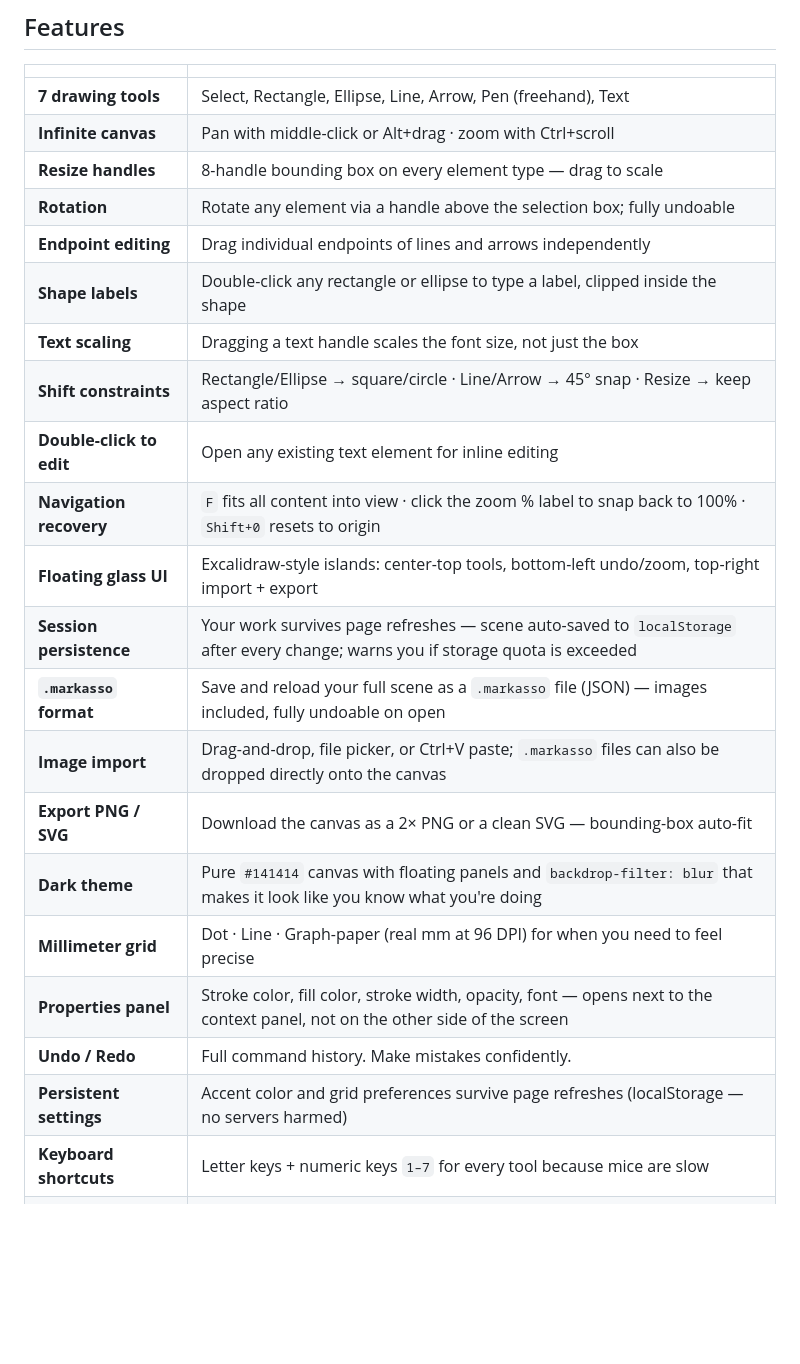
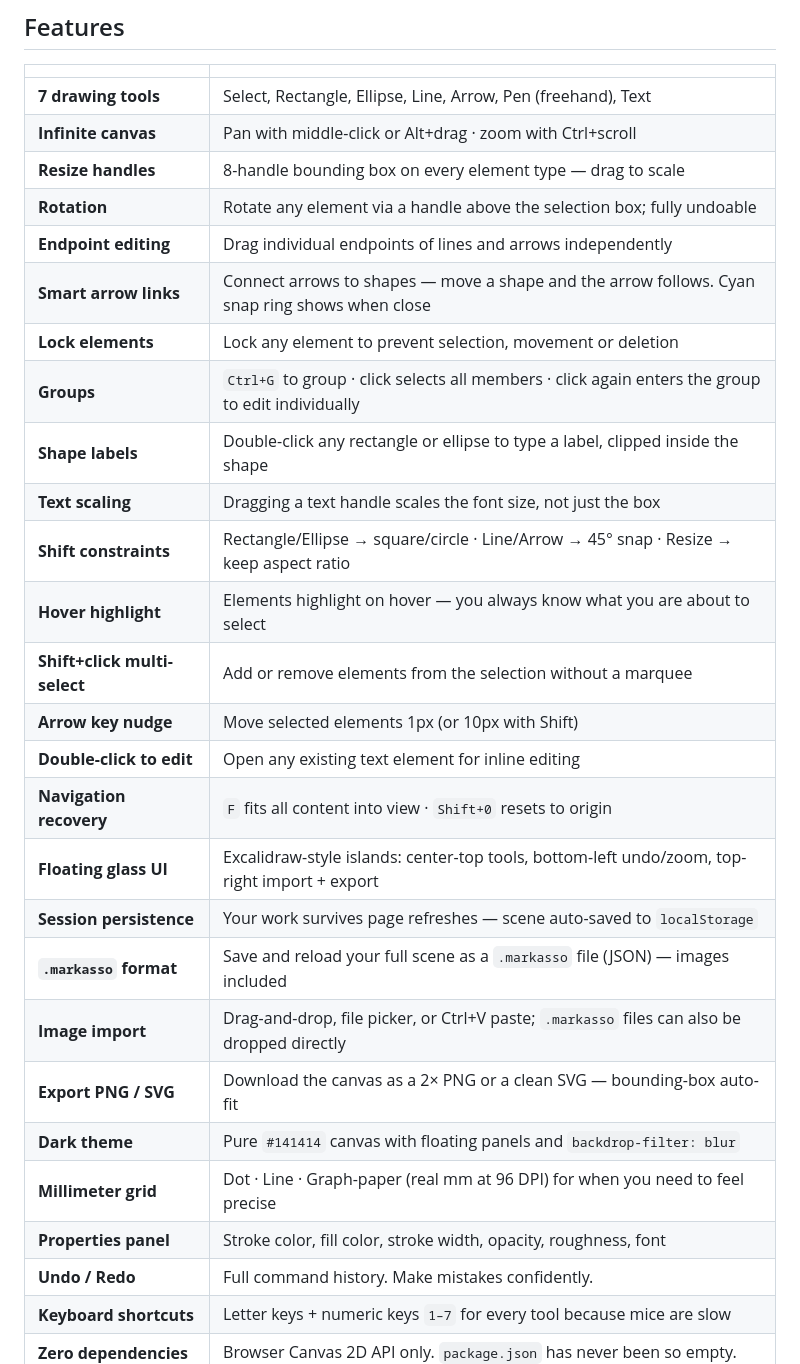
Before and after one commit to AlbertoBarrago/Markasso, a Markdown page: README.md, the part around one of its changes. GitHub-like rendering; blank space fills up the shorter version.

```diff
--- a/README.md
+++ b/README.md
@@ -43,21 +43,26 @@ Have you ever wanted to sketch a quick diagram and ended up:
 | **Resize handles** | 8-handle bounding box on every element type — drag to scale |
 | **Rotation** | Rotate any element via a handle above the selection box; fully undoable |
 | **Endpoint editing** | Drag individual endpoints of lines and arrows independently |
+| **Smart arrow links** | Connect arrows to shapes — move a shape and the arrow follows. Cyan snap ring shows when close |
+| **Lock elements** | Lock any element to prevent selection, movement or deletion |
+| **Groups** | `Ctrl+G` to group · click selects all members · click again enters the group to edit individually |
 | **Shape labels** | Double-click any rectangle or ellipse to type a label, clipped inside the shape |
 | **Text scaling** | Dragging a text handle scales the font size, not just the box |
 | **Shift constraints** | Rectangle/Ellipse → square/circle · Line/Arrow → 45° snap · Resize → keep aspect ratio |
+| **Hover highlight** | Elements highlight on hover — you always know what you are about to select |
+| **Shift+click multi-select** | Add or remove elements from the selection without a marquee |
+| **Arrow key nudge** | Move selected elements 1px (or 10px with Shift) |
 | **Double-click to edit** | Open any existing text element for inline editing |
-| **Navigation recovery** | `F` fits all content into view · click the zoom % label to snap back to 100% · `Shift+0` resets to origin |
+| **Navigation recovery** | `F` fits all content into view · `Shift+0` resets to origin |
 | **Floating glass UI** | Excalidraw-style islands: center-top tools, bottom-left undo/zoom, top-right import + export |
-| **Session persistence** | Your work survives page refreshes — scene auto-saved to `localStorage` after every change; warns you if storage quota is exceeded |
-| **`.markasso` format** | Save and reload your full scene as a `.markasso` file (JSON) — images included, fully undoable on open |
-| **Image import** | Drag-and-drop, file picker, or Ctrl+V paste; `.markasso` files can also be dropped directly onto the canvas |
+| **Session persistence** | Your work survives page refreshes — scene auto-saved to `localStorage` |
+| **`.markasso` format** | Save and reload your full scene as a `.markasso` file (JSON) — images included |
+| **Image import** | Drag-and-drop, file picker, or Ctrl+V paste; `.markasso` files can also be dropped directly |
 | **Export PNG / SVG** | Download the canvas as a 2× PNG or a clean SVG — bounding-box auto-fit |
-| **Dark theme** | Pure `#141414` canvas with floating panels and `backdrop-filter: blur` that makes it look like you know what you're doing |
+| **Dark theme** | Pure `#141414` canvas with floating panels and `backdrop-filter: blur` |
 | **Millimeter grid** | Dot · Line · Graph-paper (real mm at 96 DPI) for when you need to feel precise |
-| **Properties panel** | Stroke color, fill color, stroke width, opacity, font — opens next to the context panel, not on the other side of the screen |
+| **Properties panel** | Stroke color, fill color, stroke width, opacity, roughness, font |
 | **Undo / Redo** | Full command history. Make mistakes confidently. |
-| **Persistent settings** | Accent color and grid preferences survive page refreshes (localStorage — no servers harmed) |
 | **Keyboard shortcuts** | Letter keys + numeric keys `1–7` for every tool because mice are slow |
 | **Zero dependencies** | Browser Canvas 2D API only. `package.json` has never been so empty. |
 
```
Also changed, not shown: other parts of README.md (+21 -2 lines), MANUAL.md (added, +208 -0 lines).
